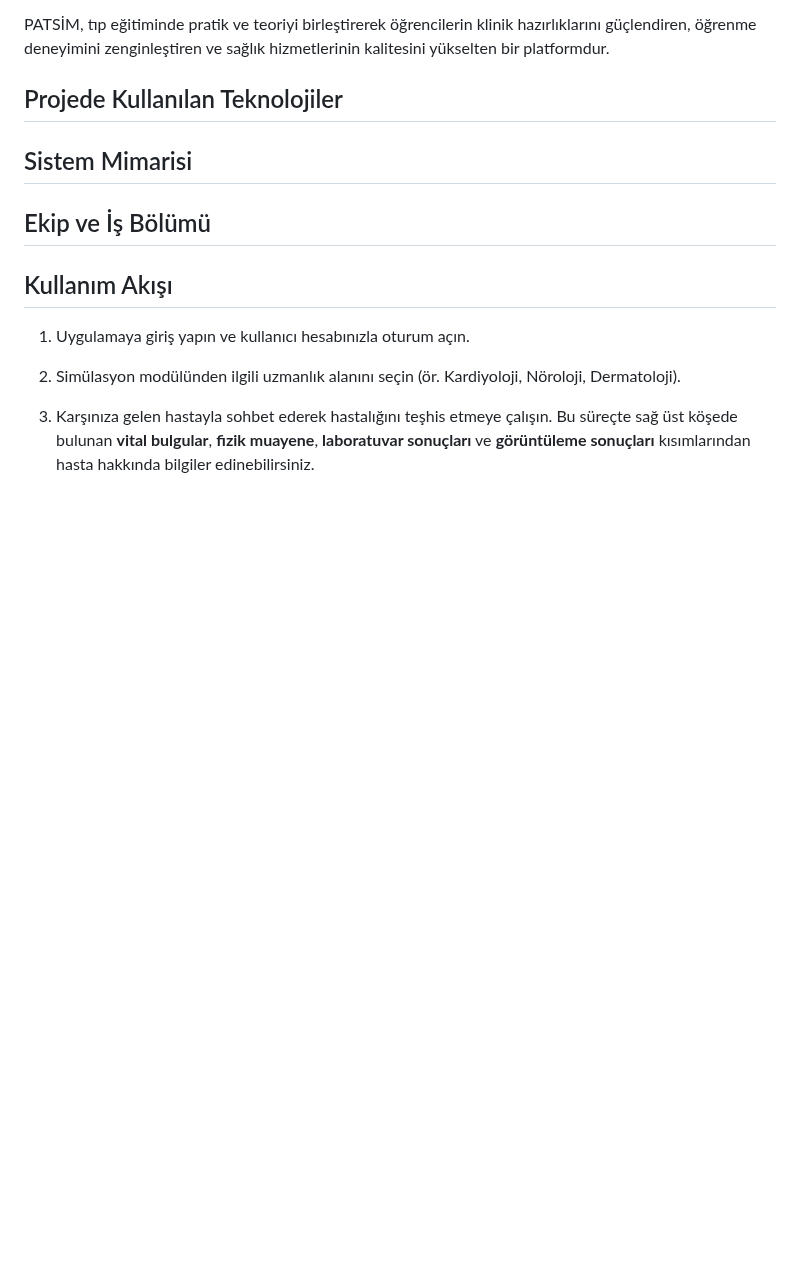
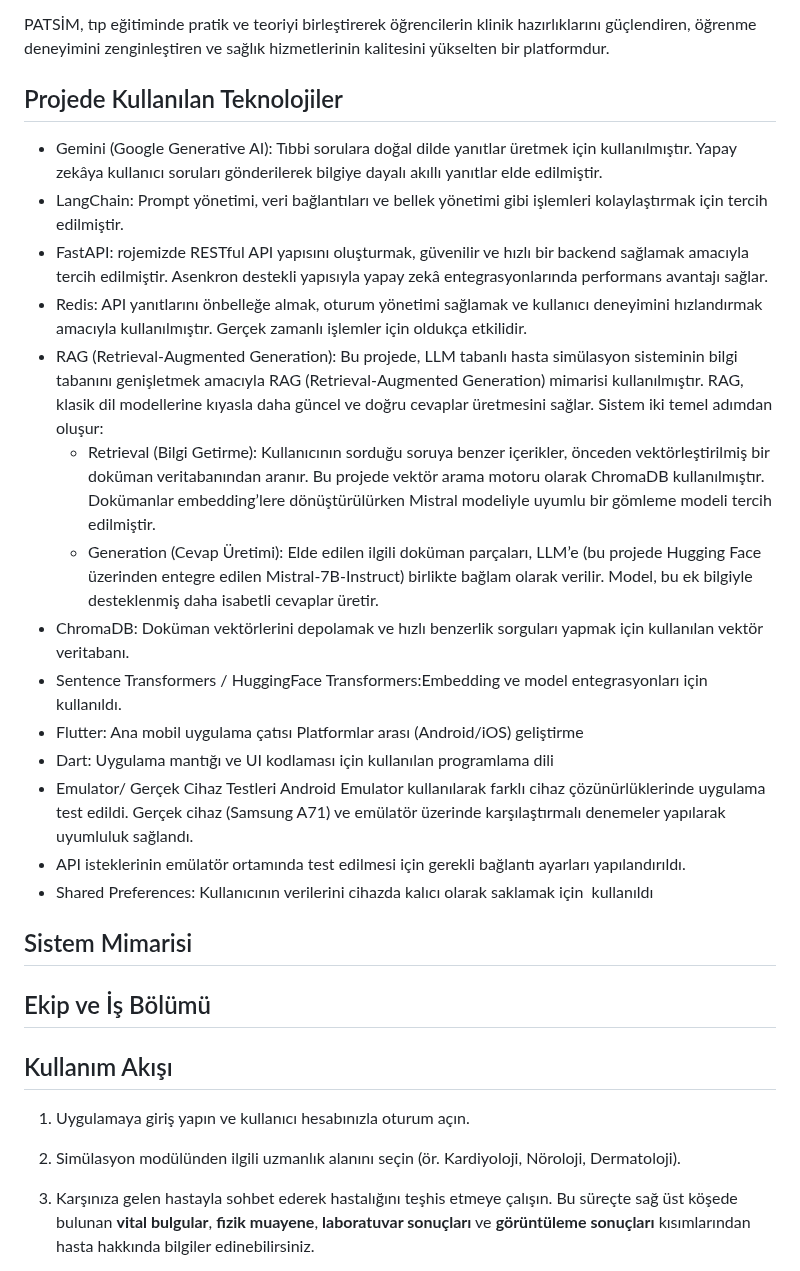
Before and after one commit to fatmakaraca/bh, a Markdown page: README.md, the part around the change. Drawn GitHub-style; blank space fills up the shorter version.

```diff
--- a/README.md
+++ b/README.md
@@ -17,6 +17,30 @@ Bu uygulama sayesinde;
 PATSİM, tıp eğitiminde pratik ve teoriyi birleştirerek öğrencilerin klinik hazırlıklarını güçlendiren, öğrenme deneyimini zenginleştiren ve sağlık hizmetlerinin kalitesini yükselten bir platformdur.
 
 ## Projede Kullanılan Teknolojiler
+- Gemini (Google Generative AI): Tıbbi sorulara doğal dilde yanıtlar üretmek için kullanılmıştır. Yapay zekâya kullanıcı soruları gönderilerek bilgiye dayalı akıllı yanıtlar elde edilmiştir.
+- LangChain: Prompt yönetimi, veri bağlantıları ve bellek yönetimi gibi işlemleri kolaylaştırmak için tercih edilmiştir.
+- FastAPI: rojemizde RESTful API yapısını oluşturmak, güvenilir ve hızlı bir backend sağlamak amacıyla tercih edilmiştir. Asenkron destekli yapısıyla yapay zekâ entegrasyonlarında performans avantajı sağlar.
+- Redis: API yanıtlarını önbelleğe almak, oturum yönetimi sağlamak ve kullanıcı deneyimini hızlandırmak amacıyla kullanılmıştır. Gerçek zamanlı işlemler için oldukça etkilidir.
+- RAG (Retrieval-Augmented Generation): Bu projede, LLM tabanlı hasta simülasyon sisteminin bilgi tabanını genişletmek amacıyla RAG (Retrieval-Augmented Generation) mimarisi kullanılmıştır. RAG, klasik dil modellerine kıyasla daha güncel ve doğru cevaplar üretmesini sağlar. Sistem iki temel adımdan oluşur:
+  - Retrieval (Bilgi Getirme):
+Kullanıcının sorduğu soruya benzer içerikler, önceden vektörleştirilmiş bir doküman veritabanından aranır. Bu projede vektör arama motoru olarak ChromaDB kullanılmıştır. Dokümanlar embedding’lere dönüştürülürken Mistral modeliyle uyumlu bir gömleme modeli tercih edilmiştir.
+  - Generation (Cevap Üretimi):
+Elde edilen ilgili doküman parçaları, LLM’e (bu projede Hugging Face üzerinden entegre edilen Mistral-7B-Instruct) birlikte bağlam olarak verilir. Model, bu ek bilgiyle desteklenmiş daha isabetli cevaplar üretir.
+- ChromaDB: Doküman vektörlerini depolamak ve hızlı benzerlik sorguları yapmak için kullanılan vektör veritabanı.
+- Sentence Transformers / HuggingFace Transformers:Embedding ve model entegrasyonları için kullanıldı.
+- Flutter: Ana mobil uygulama çatısı
+Platformlar arası (Android/iOS) geliştirme
+- Dart: Uygulama mantığı ve UI kodlaması için kullanılan programlama dili
+- Emulator/ Gerçek Cihaz Testleri
+Android Emulator kullanılarak farklı cihaz çözünürlüklerinde uygulama test edildi. Gerçek cihaz (Samsung A71) ve emülatör üzerinde karşılaştırmalı denemeler yapılarak uyumluluk sağlandı.
+- API isteklerinin emülatör ortamında test edilmesi için gerekli bağlantı ayarları yapılandırıldı.
+- Shared Preferences: Kullanıcının verilerini cihazda kalıcı olarak saklamak için  kullanıldı
+
+
+
+
+
+
 
 ## Sistem Mimarisi
 
```
